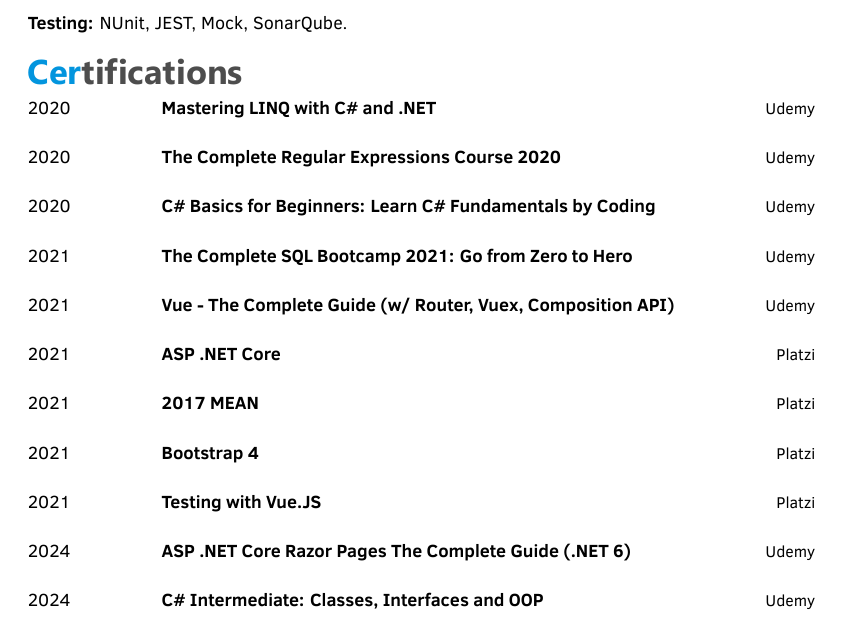
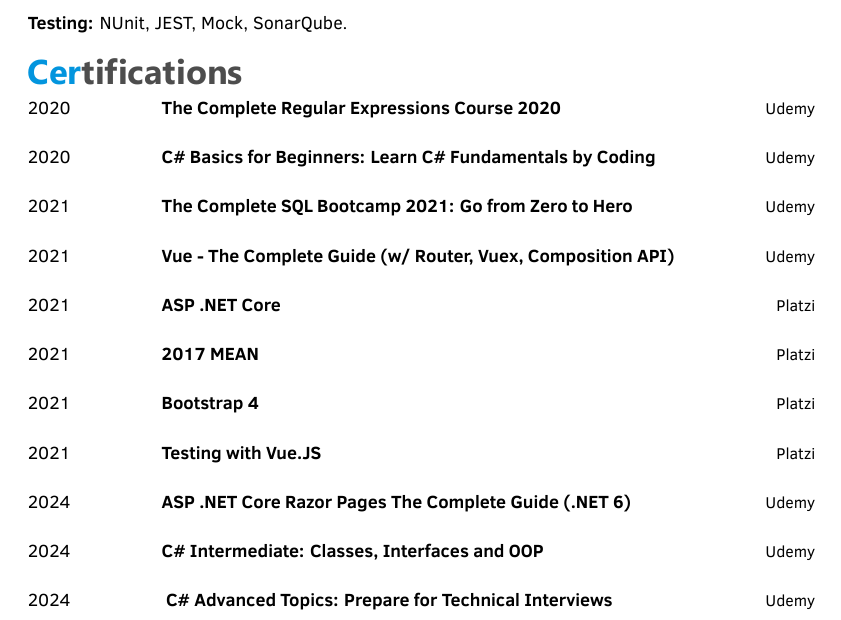
Before and after one commit to CarlosMurillo2897/CV, a LaTeX CV (template.tex): part of page 2 of 2, cut so that both start at the same text. Compiled offline with XeLaTeX.

Commit message:
Updating C# Courses.

```diff
--- a/template.tex
+++ b/template.tex
@@ -215,15 +215,9 @@
 
         % \twentyitem {2020} {Blue Prism Foundation Training} {BluePrism University} {}
 
-        %\twentyitem {2020} {UiPath RPA Developer Advanced} {UiPath Academy} {}
+        %\ twentyitem {2020} {UiPath RPA Developer Advanced} {UiPath Academy} {}
 
-        \twentyitem
-        {2020}
-        {\href{http://ude.my/UC-cdbb0eb7-1152-42f4-883d-d267f2b7adf7}
-            {Mastering LINQ with C\# and .NET}
-        }
-        {Udemy}
-        {}
+        % \twentyitem {2020} {\href{http://ude.my/UC-cdbb0eb7-1152-42f4-883d-d267f2b7adf7} {Mastering LINQ with C\# and .NET} } {Udemy} {}
 
         \twentyitem
         {2020}
@@ -304,7 +298,13 @@
         {Udemy}
         {}
 
-
+        \twentyitem
+        {2024}
+        {\href{https://ude.my/UC-ecdfb40b-3f0d-44c4-ba49-7bfc833aa040/}
+            { C\# Advanced Topics: Prepare for Technical Interviews}
+        }
+        {Udemy}
+        {}
 
 \end{twenty}
 }
```
